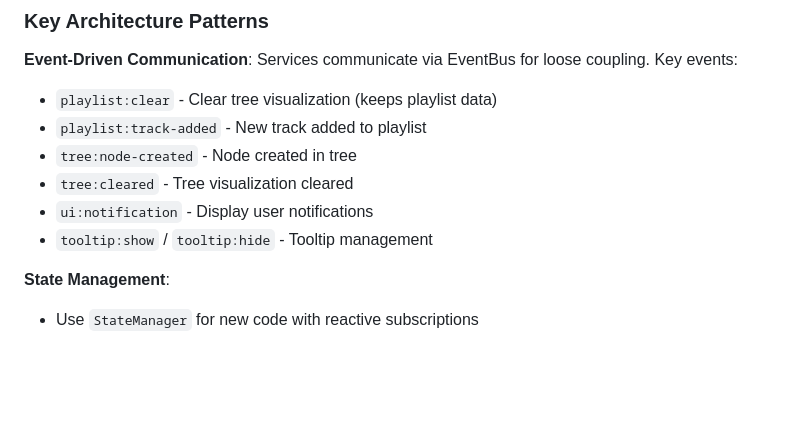
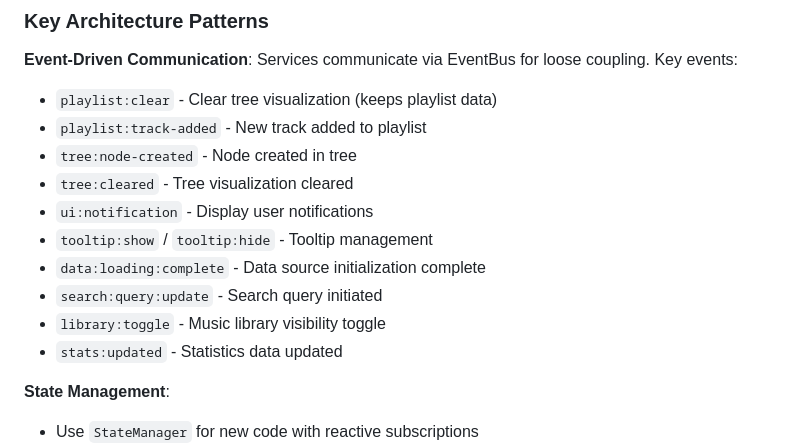
Before and after one commit to sound-code/music-tag-flow, a Markdown page: CLAUDE.md, the part around one of its changes. GitHub-like rendering; blank space fills up the shorter version.

```diff
--- a/CLAUDE.md
+++ b/CLAUDE.md
@@ -79,6 +88,10 @@ The application is transitioning from a monolithic approach to a service-based a
 - `tree:cleared` - Tree visualization cleared
 - `ui:notification` - Display user notifications
 - `tooltip:show` / `tooltip:hide` - Tooltip management
+- `data:loading:complete` - Data source initialization complete
+- `search:query:update` - Search query initiated
+- `library:toggle` - Music library visibility toggle
+- `stats:updated` - Statistics data updated
 
 **State Management**:
 - Use `StateManager` for new code with reactive subscriptions
```
Also changed, not shown: other parts of CLAUDE.md (+34 -1 lines).
